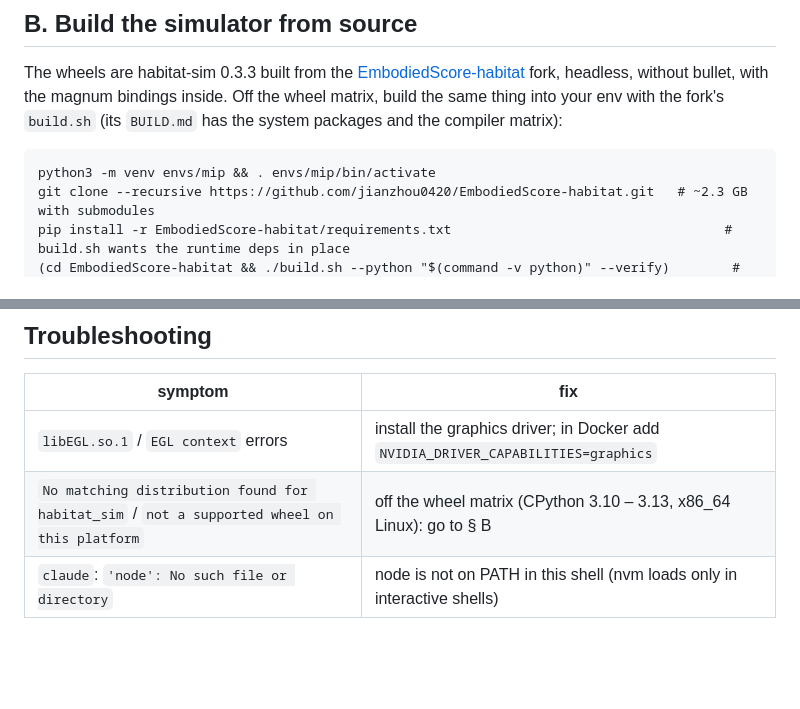
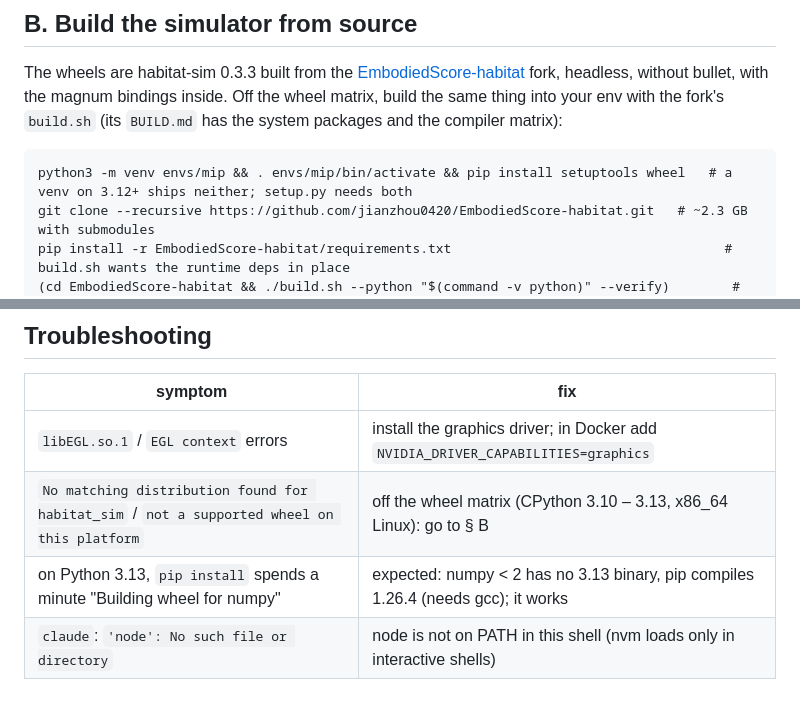
Before and after one commit to jianzhou0420/MIP, a Markdown page: INSTALL.md, 2 parts joined by grey strips. GitHub-like rendering; blank space fills up the shorter version.

Commit message:
docs(install): venv needs setuptools/wheel for the source build; 3.13 compiles numpy 1.26.4
Co-Authored-By: Claude Fable 5.1 <noreply@anthropic.com>

````diff
--- a/INSTALL.md
+++ b/INSTALL.md
@@ -63,7 +63,7 @@ without bullet, with the magnum bindings inside. Off the wheel matrix, build the
 env with the fork's `build.sh` (its `BUILD.md` has the system packages and the compiler matrix):
 
 ```
-python3 -m venv envs/mip && . envs/mip/bin/activate
+python3 -m venv envs/mip && . envs/mip/bin/activate && pip install setuptools wheel   # a venv on 3.12+ ships neither; setup.py needs both
 git clone --recursive https://github.com/jianzhou0420/EmbodiedScore-habitat.git   # ~2.3 GB with submodules
 pip install -r EmbodiedScore-habitat/requirements.txt                                   # build.sh wants the runtime deps in place
 (cd EmbodiedScore-habitat && ./build.sh --python "$(command -v python)" --verify)        # ~10 min; --verify renders one EGL frame
@@ -80,4 +80,5 @@ docker present, or push a `v*` tag and its GitHub workflow builds and attaches t
 |---|---|
 | `libEGL.so.1` / `EGL context` errors | install the graphics driver; in Docker add `NVIDIA_DRIVER_CAPABILITIES=graphics` |
 | `No matching distribution found for habitat_sim` / `not a supported wheel on this platform` | off the wheel matrix (CPython 3.10 – 3.13, x86_64 Linux): go to § B |
+| on Python 3.13, `pip install` spends a minute "Building wheel for numpy" | expected: numpy < 2 has no 3.13 binary, pip compiles 1.26.4 (needs gcc); it works |
 | `claude`: `'node': No such file or directory` | node is not on PATH in this shell (nvm loads only in interactive shells) |
````
